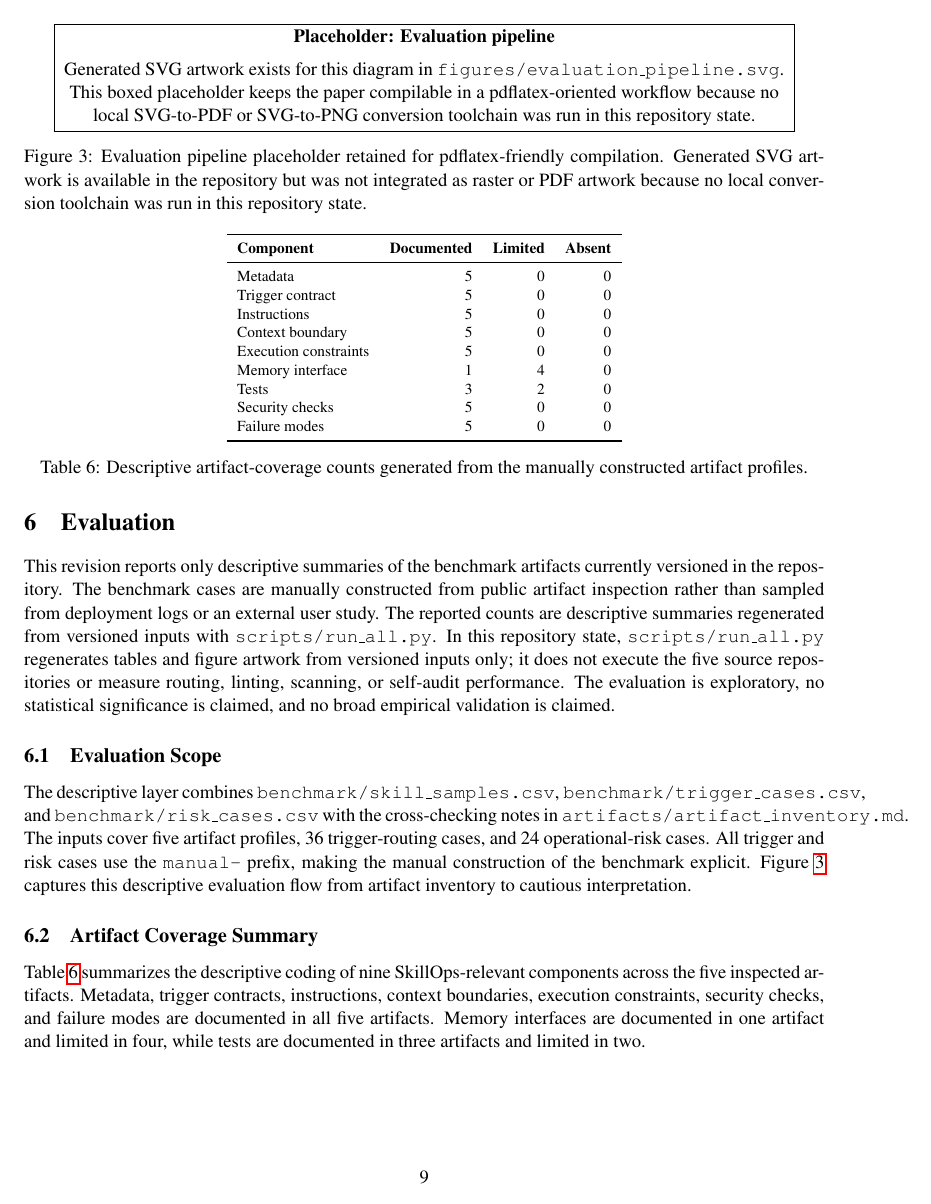
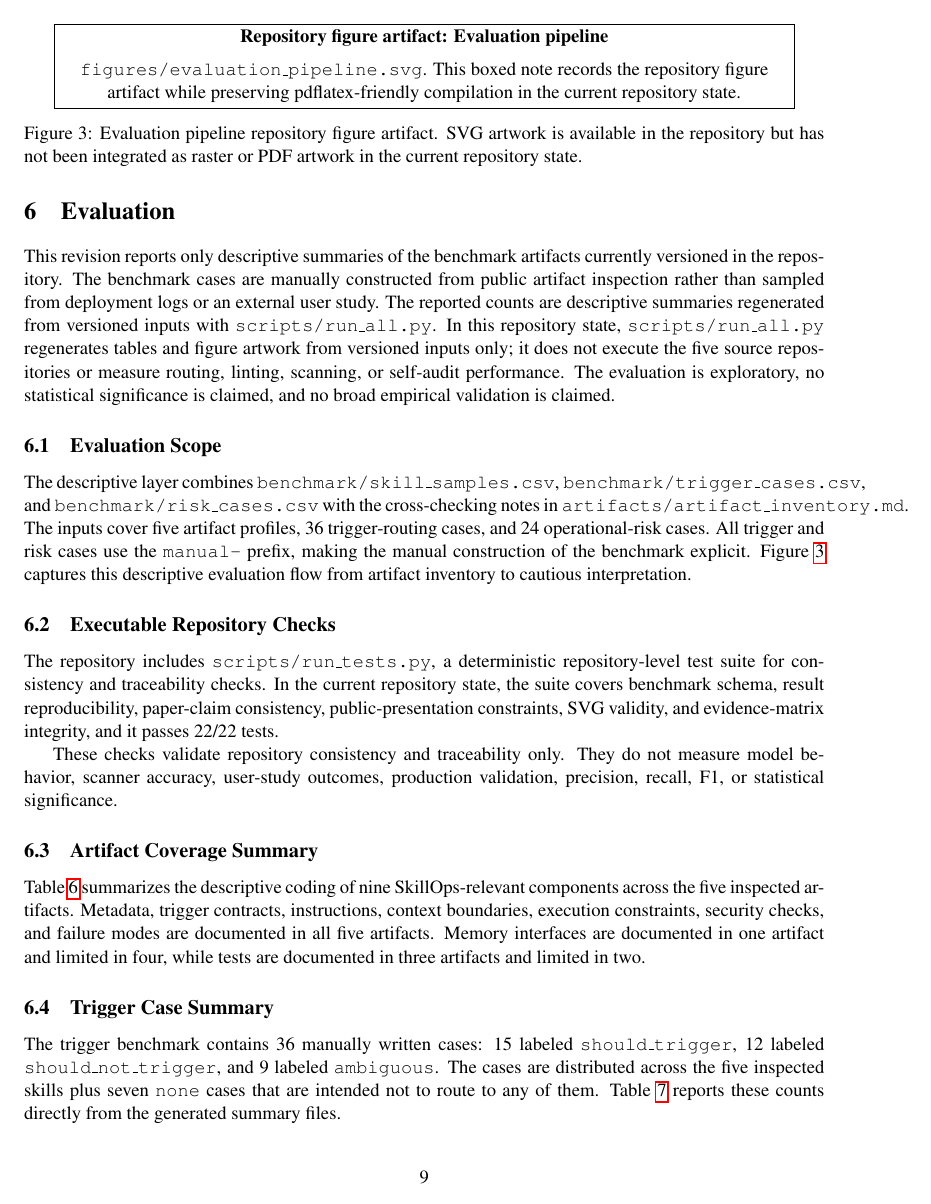
Before and after one commit to rrrrrredy/skillops-paper, a LaTeX paper (paper/main.tex): page 9 of 16. Compiled offline with pdfLaTeX.

Commit message:
refine SkillOps manuscript after author review (#11)

```diff
--- a/paper/main.tex
+++ b/paper/main.tex
@@ -246,7 +247,3 @@ rules. & When should the skill be updated, deprecated, or forgotten? \\
 \fbox{
     \parbox{0.9\linewidth}{
         \centering
-        \textbf{Placeholder: Skill anatomy}\\[0.5em]
-        Generated SVG artwork exists for this diagram in
-        \texttt{figures/skill\_anatomy.svg}. This boxed placeholder keeps the
-        paper compilable in a pdflatex-oriented workflow because no local
@@ -255,9 +251,11 @@ rules. & When should the skill be updated, deprecated, or forgotten? \\
+        \texttt{figures/skill\_anatomy.svg}. This boxed note records the
+        repository figure artifact while preserving pdflatex-friendly
+        compilation in the current repository state.
     }
 }
-\caption{Skill anatomy placeholder retained for pdflatex-friendly compilation.
-Generated SVG artwork is available in the repository but was not integrated as
-raster or PDF artwork because no local conversion toolchain was run in this
-repository state.}
+\caption{Skill anatomy repository figure artifact. SVG artwork is available in
+the repository but has not been integrated as raster or PDF artwork in the
+current repository state.}
 \label{fig:skill-anatomy}
 \end{figure}
 
@@ -293,7 +291,3 @@ stages as they are represented in the generated repository artwork.
 \fbox{
     \parbox{0.9\linewidth}{
         \centering
-        \textbf{Placeholder: SkillOps lifecycle}\\[0.5em]
-        Generated SVG artwork exists for this diagram in
-        \texttt{figures/skillops\_lifecycle.svg}. This boxed placeholder keeps
-        the paper compilable in a pdflatex-oriented workflow because no local
@@ -302,9 +295,11 @@ stages as they are represented in the generated repository artwork.
+        \texttt{figures/skillops\_lifecycle.svg}. This boxed note records the
+        repository figure artifact while preserving pdflatex-friendly
+        compilation in the current repository state.
     }
 }
-\caption{SkillOps lifecycle placeholder retained for pdflatex-friendly
-compilation. Generated SVG artwork is available in the repository but was not
-integrated as raster or PDF artwork because no local conversion toolchain was
-run in this repository state.}
+\caption{SkillOps lifecycle repository figure artifact. SVG artwork is
+available in the repository but has not been integrated as raster or PDF
+artwork in the current repository state.}
 \label{fig:skillops-lifecycle}
 \end{figure}
 
@@ -641,20 +638,29 @@ interpretation.
 \fbox{
     \parbox{0.9\linewidth}{
         \centering
-        \textbf{Placeholder: Evaluation pipeline}\\[0.5em]
-        Generated SVG artwork exists for this diagram in
-        \texttt{figures/evaluation\_pipeline.svg}. This boxed placeholder keeps
-        the paper compilable in a pdflatex-oriented workflow because no local
-        SVG-to-PDF or SVG-to-PNG conversion toolchain was run in this
-        repository state.
+        \textbf{Repository figure artifact: Evaluation pipeline}\\[0.5em]
+        \texttt{figures/evaluation\_pipeline.svg}. This boxed note records the
+        repository figure artifact while preserving pdflatex-friendly
+        compilation in the current repository state.
     }
 }
-\caption{Evaluation pipeline placeholder retained for pdflatex-friendly
-compilation. Generated SVG artwork is available in the repository but was not
-integrated as raster or PDF artwork because no local conversion toolchain was
-run in this repository state.}
+\caption{Evaluation pipeline repository figure artifact. SVG artwork is
+available in the repository but has not been integrated as raster or PDF
+artwork in the current repository state.}
 \label{fig:evaluation-pipeline}
 \end{figure}
+
+\subsection{Executable Repository Checks}
+
+The repository includes \texttt{scripts/run\_tests.py}, a deterministic
+repository-level test suite for consistency and traceability checks. In the
+current repository state, the suite covers benchmark schema, result
+reproducibility, paper-claim consistency, public-presentation constraints, SVG
+validity, and evidence-matrix integrity, and it passes 22/22 tests.
+
+These checks validate repository consistency and traceability only. They do not
+measure model behavior, scanner accuracy, user-study outcomes, production
+validation, precision, recall, F1, or statistical significance.
 
 \subsection{Artifact Coverage Summary}
 
```
Also changed, not shown: paper/main.tex (58 more changed lines).
